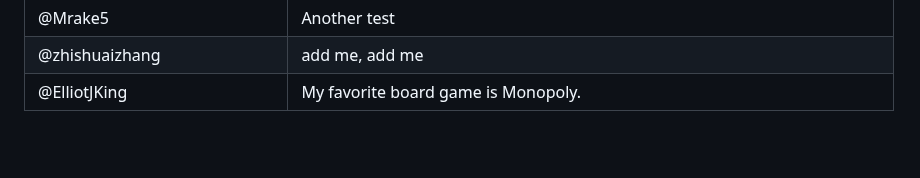
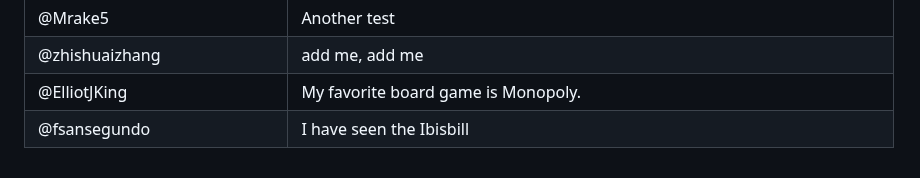
Before and after one commit to thewecanzone/GitHubForDummiesReaders, a Markdown page: README.md, the part around the change. GitHub-like rendering; blank space fills up the shorter version.

Commit message:
Update README.md
Added my name to the readers list

```diff
--- a/README.md
+++ b/README.md
@@ -44,3 +44,4 @@ This is a repository where all GitHub For Dummies readers can add a link to thei
 | @Mrake5                      | Another test                                                                 |
 | @zhishuaizhang               | add me, add me                                                               |
 | @ElliotJKing                 | My favorite board game is Monopoly.                                          |
+| @fsansegundo                 | I have seen the Ibisbill                                        |
```
